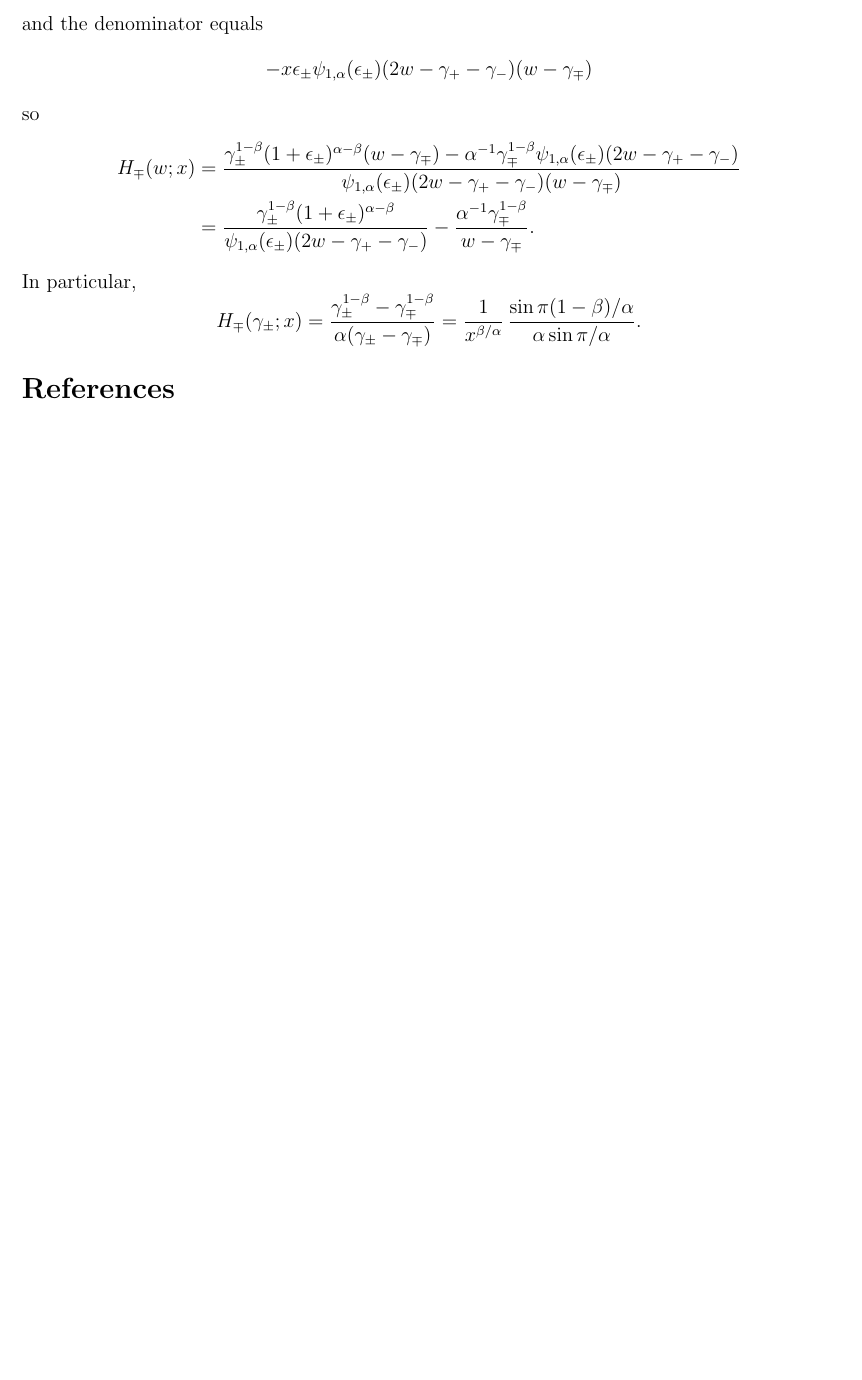
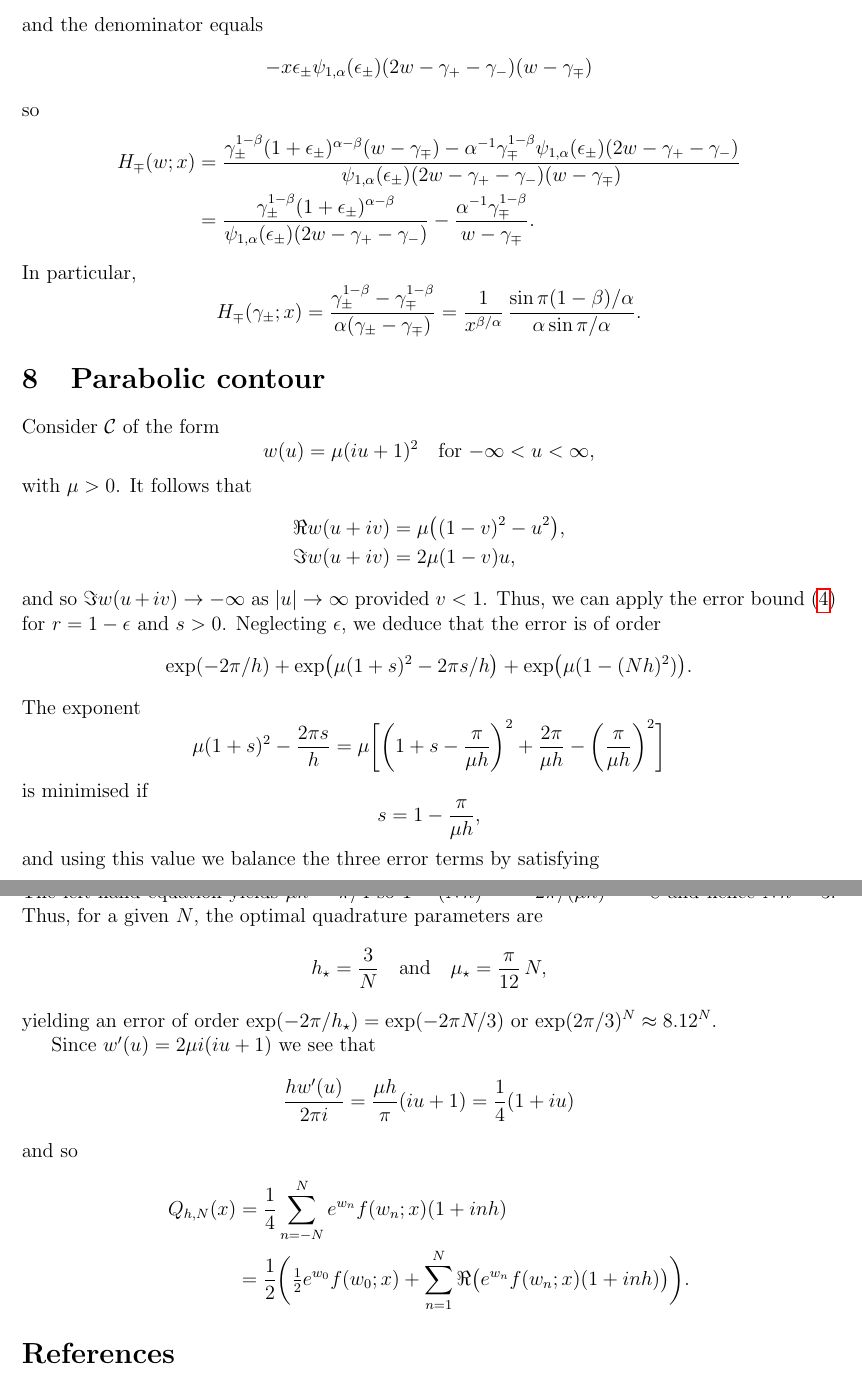
Before and after one commit to billmclean/MittagLefflerFunctions.jl, a LaTeX document (notes/MLnotes.tex): part of page 11 of 11 before the commit and two parts of pages 11 and 12 of 12 after it, the two joined at a grey line, cut so that both start at the same text, the shorter picture padded with empty space. Compiled offline with pdfLaTeX.

Commit message:
add support for parabolic contour

```diff
--- a/notes/MLnotes.tex
+++ b/notes/MLnotes.tex
@@ -762,6 +762,60 @@ H_\mp(\gamma_\pm;x)=\frac{\gamma_\pm^{1-\beta}-\gamma_\mp^{1-\beta}}%
 {\alpha(\gamma_\pm-\gamma_\mp)}=\frac{1}{x^{\beta/\alpha}}\,
 \frac{\sin\pi(1-\beta)/\alpha}{\alpha\sin\pi/\alpha}.
 \]
+%%%%%%%%%%%%%%%%%%%%%%%%%%%%%%%%%%%%%%%%%%%%%%%%%%%%%%%%%%%%%%%%%%%%%%%%%%%%%%%
+\section{Parabolic contour}
+Consider $\mathcal{C}$ of the form
+\[
+w(u)=\mu(iu+1)^2\quad\text{for $-\infty<u<\infty$,}
+\]
+with $\mu>0$.  It follows that
+\begin{align*}
+\Re w(u+iv)&=\mu\bigl((1-v)^2-u^2\bigr),\\
+\Im w(u+iv)&=2\mu(1-v)u,
+\end{align*}
+and so $\Im w(u+iv)\to-\infty$ as~$|u|\to\infty$ provided $v<1$.  Thus, we can
+apply the error bound~\eqref{eq: Qh error} for $r=1-\epsilon$ and $s>0$.
+Neglecting $\epsilon$, we deduce that the error is of order
+\[
+\exp(-2\pi/h)+\exp\bigl(\mu(1+s)^2-2\pi s/h\bigr)
+    +\exp\bigl(\mu(1-(Nh)^2)\bigr).
+\]
+The exponent
+\[
+\mu(1+s)^2-\frac{2\pi s}{h}=\mu\bigg[\biggl(1+s-\frac{\pi}{\mu h}\biggr)^2
+    +\frac{2\pi}{\mu h}-\biggl(\frac{\pi}{\mu h}\biggr)^2\biggr]
+\]
+is minimised if
+\[
+s=1-\frac{\pi}{\mu h},
+\]
+and using this value we balance the three error terms by satisfying
+\[
+\frac{-2\pi}{h}=\frac{2\pi}{h}-\frac{\pi^2}{\mu h^2}=\mu\bigl(1-(Nh)^2\bigr).
+\]
+The left-hand equation yields $\mu h=\pi/4$ so $1-(Nh)^2=-2\pi/(\mu h)=-8$
+and hence $Nh=3$.  Thus, for a given~$N$, the optimal quadrature parameters are
+\[
+h_\star=\frac{3}{N}\quad\text{and}\quad\mu_\star=\frac{\pi}{12}\,N,
+\]
+yielding an error of order $\exp(-2\pi/h_\star)=\exp(-2\pi N/3)$ or
+$\exp(2\pi/3)^N\approx8.12^N$.
+
+Since $w'(u)=2\mu i(iu+1)$ we see that
+\[
+\frac{hw'(u)}{2\pi i}=\frac{\mu h}{\pi}(iu+1)=\frac{1}{4}(1+iu)
+\]
+and so
+\begin{align*}
+Q_{h,N}(x)&=\frac{1}{4}\sum_{n=-N}^Ne^{w_n}f(w_n;x)(1+inh)\\
+    &=\frac{1}{2}\biggl(\tfrac12e^{w_0}f(w_0;x)+\sum_{n=1}^N\Re\bigl(
+    e^{w_n}f(w_n;x)(1+inh)\bigr)\biggr).
+\end{align*}
+
+
+
+
+
 
 
 
```
Also changed, not shown: notes/MLnotes.tex (4 more changed lines), 1 other file.
